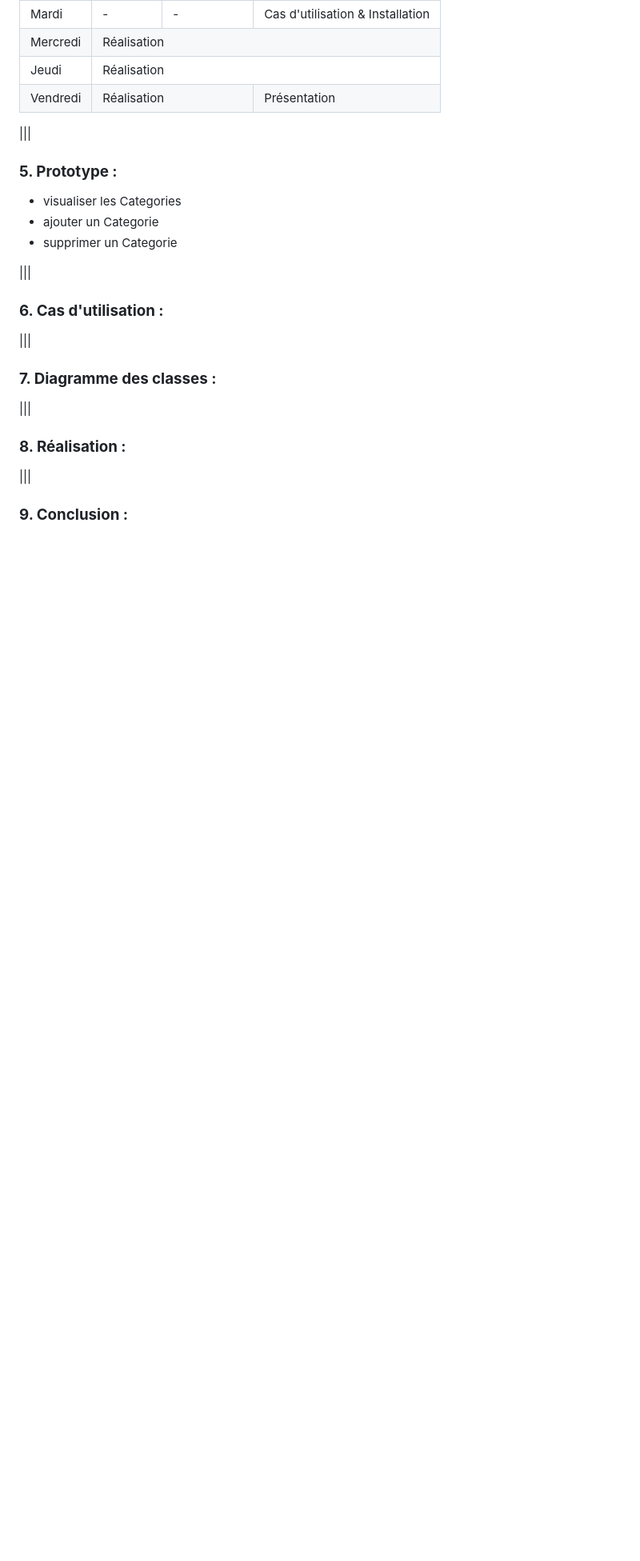
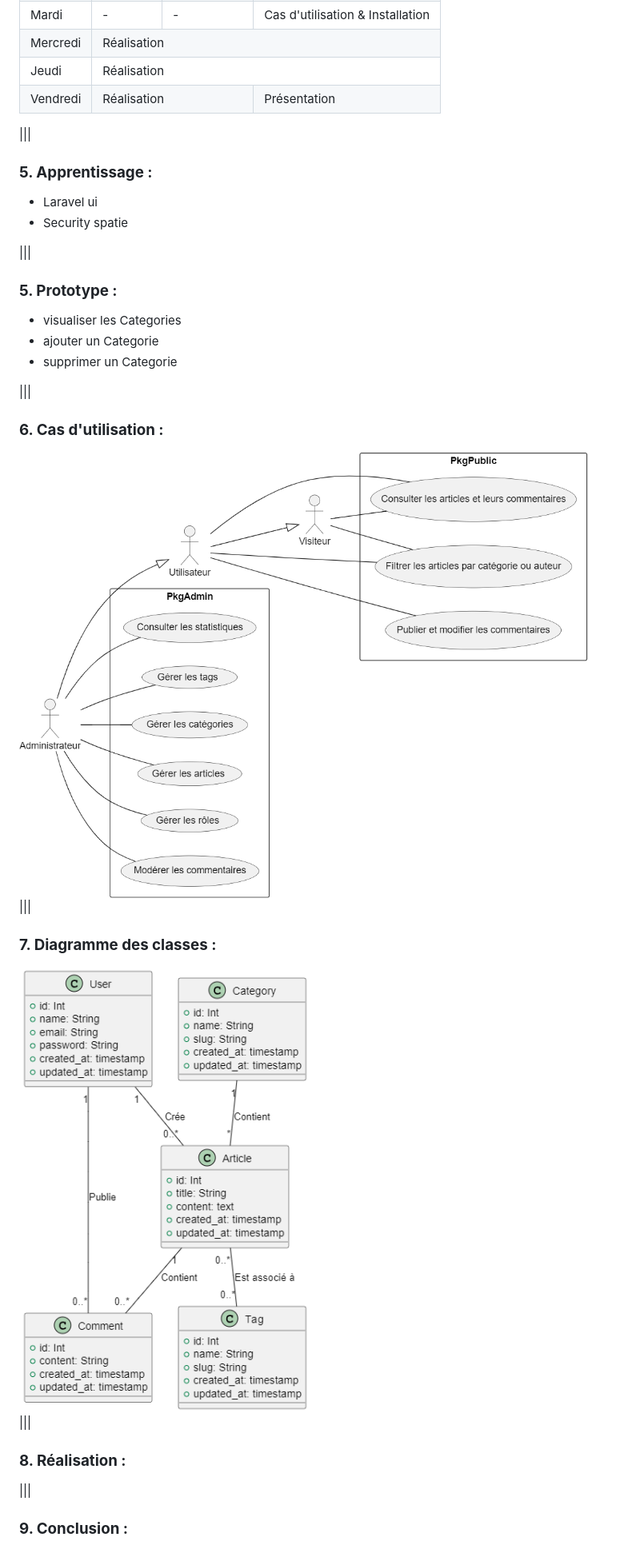
Before and after one commit to TamraouiAbdelouahab/Projet_blog, a Markdown page: docs/slides.md, the part around the change printed below. Shown: that part at 80% size. GitHub-like rendering; pictures changed too: docs/Diagramme_des_classes.png (added), docs/UseCase.png (added); blank space fills up the shorter version.

Commit message:
Presentation done

```diff
--- a/docs/slides.md
+++ b/docs/slides.md
@@ -50,6 +50,11 @@
 </table>
 
 |||
+### **5. Apprentissage :**
+- Laravel ui
+- Security spatie
+
+|||
 
 ### **5. Prototype :**
 
@@ -60,10 +65,12 @@
 |||
 
 ### **6. Cas d'utilisation :**
+<img src="UseCase.png" alt="Diagramme des classes" width="850" height="590">
 
 |||
 
 ### **7. Diagramme des classes :**
+<img src="Diagramme_des_classes.png" alt="Diagramme des classes" width="700" height="550">
 
 |||
 
```
Also changed, not shown: other parts of docs/slides.md (+2 -2 lines), docs/Blog.png (added).
